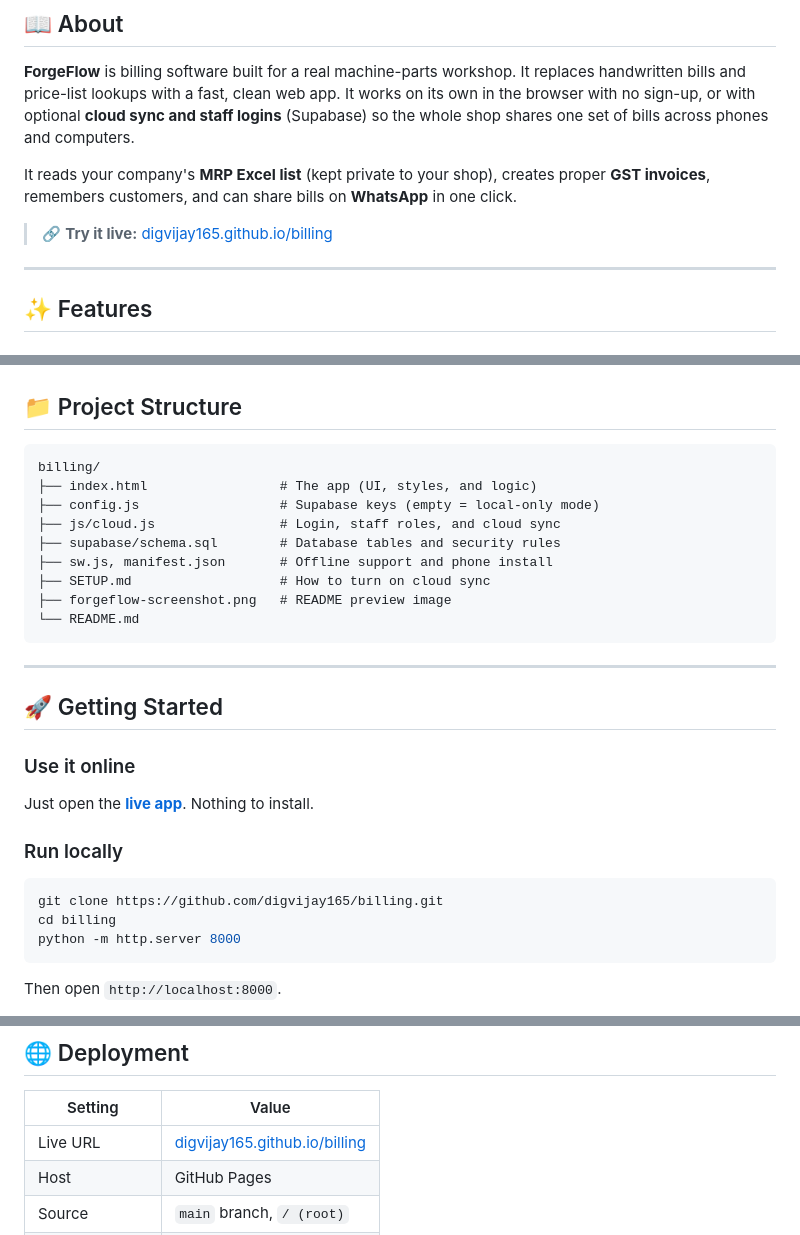
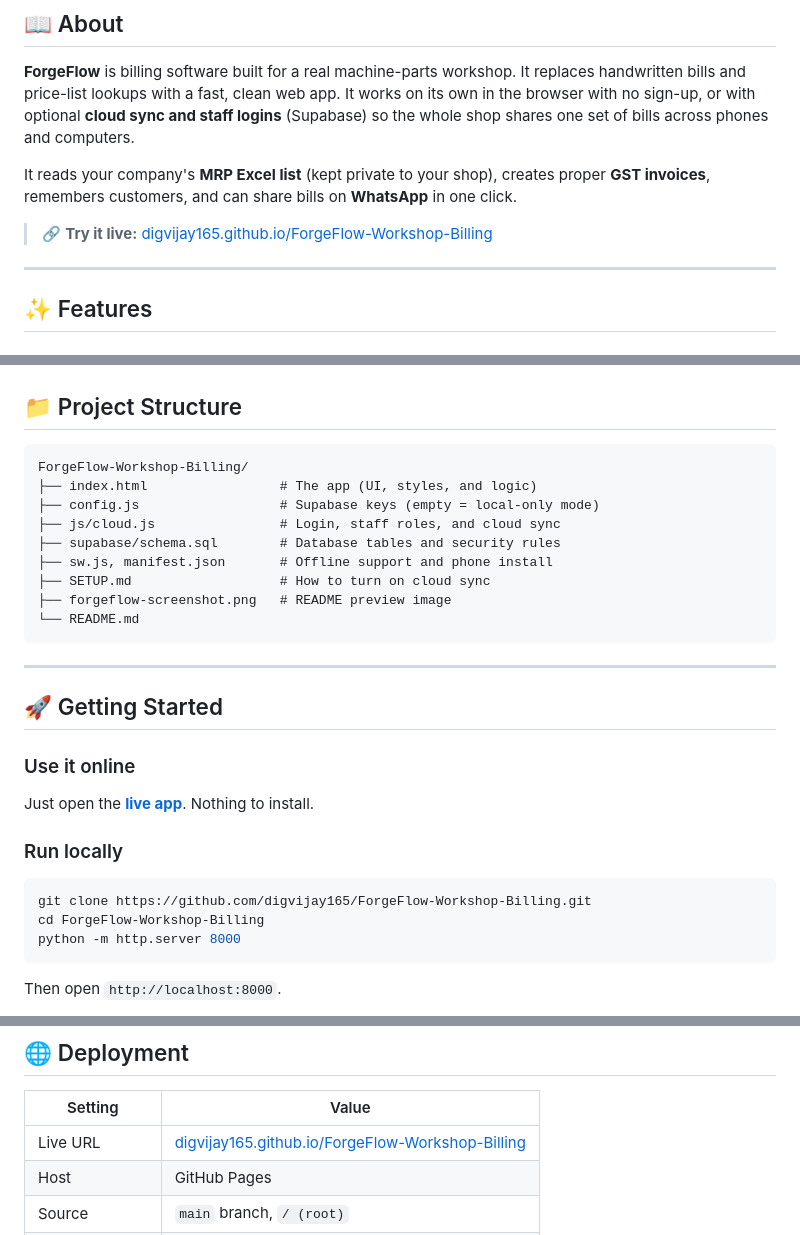
Before and after one commit to digvijay165/ForgeFlow-Workshop-Billing, a Markdown page: README.md, 3 parts joined by grey strips. GitHub-like rendering.

Commit message:
Point links at the renamed ForgeFlow-Workshop-Billing repo

````diff
--- a/README.md
+++ b/README.md
@@ -33,7 +33,7 @@ A browser-based billing app where each shop **uploads its own MRP price list**.
 
 It reads your company's **MRP Excel list** (kept private to your shop), creates proper **GST invoices**, remembers customers, and can share bills on **WhatsApp** in one click.
 
-> 🔗 **Try it live:** [digvijay165.github.io/billing](https://digvijay165.github.io/billing/)
+> 🔗 **Try it live:** [digvijay165.github.io/ForgeFlow-Workshop-Billing](https://digvijay165.github.io/ForgeFlow-Workshop-Billing/)
 
 ---
 
@@ -126,7 +126,7 @@ It reads your company's **MRP Excel list** (kept private to your shop), creates
 ## 📁 Project Structure
 
 ```
-billing/
+ForgeFlow-Workshop-Billing/
 ├── index.html                 # The app (UI, styles, and logic)
 ├── config.js                  # Supabase keys (empty = local-only mode)
 ├── js/cloud.js                # Login, staff roles, and cloud sync
@@ -147,8 +147,8 @@ Just open the **[live app](https://digvijay165.github.io/billing/)**. Nothing to
 ### Run locally
 
 ```bash
-git clone https://github.com/digvijay165/billing.git
-cd billing
+git clone https://github.com/digvijay165/ForgeFlow-Workshop-Billing.git
+cd ForgeFlow-Workshop-Billing
 python -m http.server 8000
 ```
 
@@ -183,7 +183,7 @@ Cloud sync is **off by default**. To turn it on, follow **[SETUP.md](SETUP.md)**
 
 | Setting | Value |
 | --- | --- |
-| Live URL | [digvijay165.github.io/billing](https://digvijay165.github.io/billing/) |
+| Live URL | [digvijay165.github.io/ForgeFlow-Workshop-Billing](https://digvijay165.github.io/ForgeFlow-Workshop-Billing/) |
 | Host | GitHub Pages |
 | Source | `main` branch, `/ (root)` |
 | Build command | *None* |
````
Also changed, not shown: other parts of README.md (+4 -4 lines), SETUP.md (+1 -1 lines).
